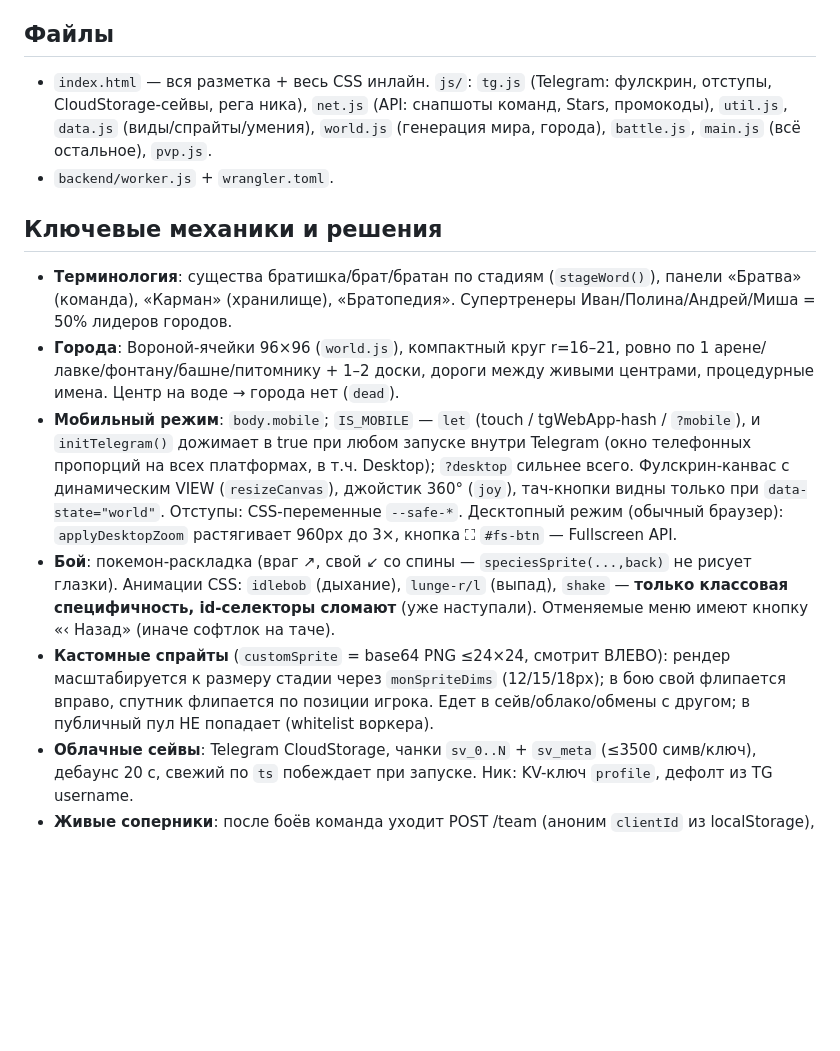
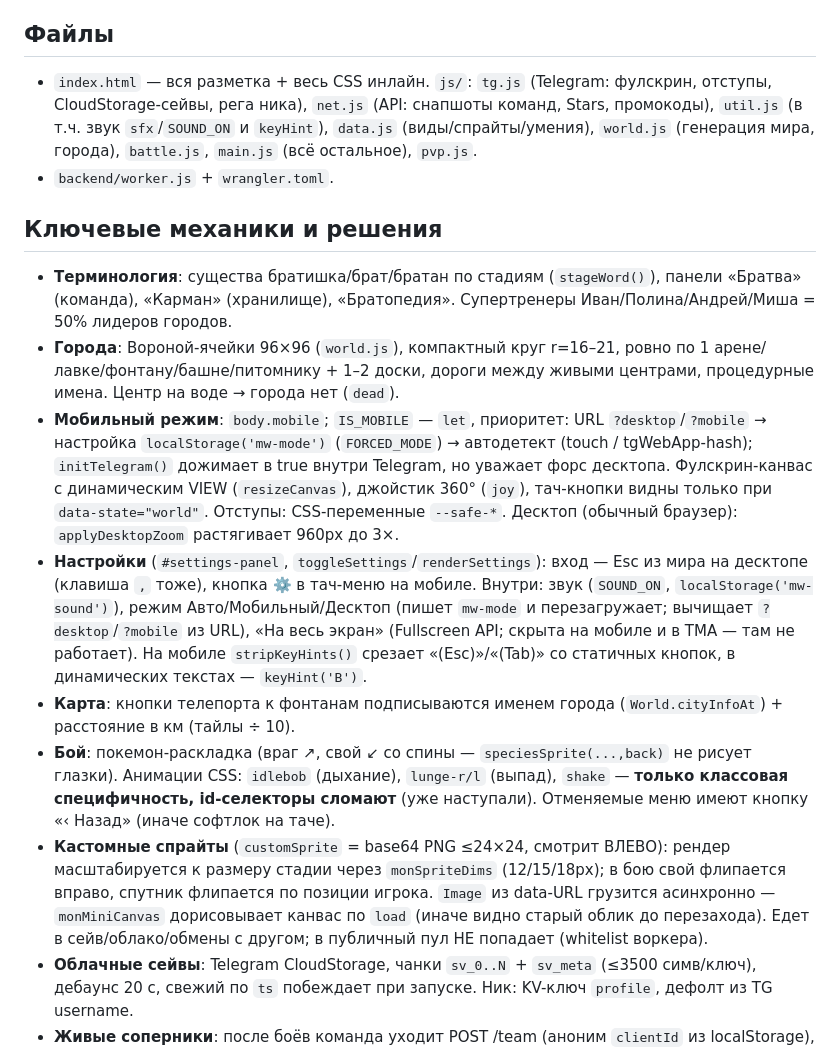
Before and after one commit to photoelf/monsterworld, a Markdown page: CLAUDE.md, the part around the change. Drawn GitHub-style; blank space fills up the shorter version.

Commit message:
Docs: settings page, mode priority, atomic SW, map teleport labels
Co-Authored-By: Claude Fable 5 <noreply@anthropic.com>

```diff
--- a/CLAUDE.md
+++ b/CLAUDE.md
@@ -12,16 +12,18 @@
 
 ## Файлы
 
-- `index.html` — вся разметка + весь CSS инлайн. `js/`: `tg.js` (Telegram: фулскрин, отступы, CloudStorage-сейвы, рега ника), `net.js` (API: снапшоты команд, Stars, промокоды), `util.js`, `data.js` (виды/спрайты/умения), `world.js` (генерация мира, города), `battle.js`, `main.js` (всё остальное), `pvp.js`.
+- `index.html` — вся разметка + весь CSS инлайн. `js/`: `tg.js` (Telegram: фулскрин, отступы, CloudStorage-сейвы, рега ника), `net.js` (API: снапшоты команд, Stars, промокоды), `util.js` (в т.ч. звук `sfx`/`SOUND_ON` и `keyHint`), `data.js` (виды/спрайты/умения), `world.js` (генерация мира, города), `battle.js`, `main.js` (всё остальное), `pvp.js`.
 - `backend/worker.js` + `wrangler.toml`.
 
 ## Ключевые механики и решения
 
 - **Терминология**: существа братишка/брат/братан по стадиям (`stageWord()`), панели «Братва» (команда), «Карман» (хранилище), «Братопедия». Супертренеры Иван/Полина/Андрей/Миша = 50% лидеров городов.
 - **Города**: Вороной-ячейки 96×96 (`world.js`), компактный круг r=16–21, ровно по 1 арене/лавке/фонтану/башне/питомнику + 1–2 доски, дороги между живыми центрами, процедурные имена. Центр на воде → города нет (`dead`).
-- **Мобильный режим**: `body.mobile`; `IS_MOBILE` — `let` (touch / tgWebApp-hash / `?mobile`), и `initTelegram()` дожимает в true при любом запуске внутри Telegram (окно телефонных пропорций на всех платформах, в т.ч. Desktop); `?desktop` сильнее всего. Фулскрин-канвас с динамическим VIEW (`resizeCanvas`), джойстик 360° (`joy`), тач-кнопки видны только при `data-state="world"`. Отступы: CSS-переменные `--safe-*`. Десктопный режим (обычный браузер): `applyDesktopZoom` растягивает 960px до 3×, кнопка ⛶ `#fs-btn` — Fullscreen API.
+- **Мобильный режим**: `body.mobile`; `IS_MOBILE` — `let`, приоритет: URL `?desktop`/`?mobile` → настройка `localStorage('mw-mode')` (`FORCED_MODE`) → автодетект (touch / tgWebApp-hash); `initTelegram()` дожимает в true внутри Telegram, но уважает форс десктопа. Фулскрин-канвас с динамическим VIEW (`resizeCanvas`), джойстик 360° (`joy`), тач-кнопки видны только при `data-state="world"`. Отступы: CSS-переменные `--safe-*`. Десктоп (обычный браузер): `applyDesktopZoom` растягивает 960px до 3×.
+- **Настройки** (`#settings-panel`, `toggleSettings`/`renderSettings`): вход — Esc из мира на десктопе (клавиша `,` тоже), кнопка ⚙️ в тач-меню на мобиле. Внутри: звук (`SOUND_ON`, `localStorage('mw-sound')`), режим Авто/Мобильный/Десктоп (пишет `mw-mode` и перезагружает; вычищает `?desktop`/`?mobile` из URL), «На весь экран» (Fullscreen API; скрыта на мобиле и в TMA — там не работает). На мобиле `stripKeyHints()` срезает «(Esc)»/«(Tab)» со статичных кнопок, в динамических текстах — `keyHint('B')`.
+- **Карта**: кнопки телепорта к фонтанам подписываются именем города (`World.cityInfoAt`) + расстояние в км (тайлы ÷ 10).
 - **Бой**: покемон-раскладка (враг ↗, свой ↙ со спины — `speciesSprite(...,back)` не рисует глазки). Анимации CSS: `idlebob` (дыхание), `lunge-r/l` (выпад), `shake` — **только классовая специфичность, id-селекторы сломают** (уже наступали). Отменяемые меню имеют кнопку «‹ Назад» (иначе софтлок на таче).
-- **Кастомные спрайты** (`customSprite` = base64 PNG ≤24×24, смотрит ВЛЕВО): рендер масштабируется к размеру стадии через `monSpriteDims` (12/15/18px); в бою свой флипается вправо, спутник флипается по позиции игрока. Едет в сейв/облако/обмены с другом; в публичный пул НЕ попадает (whitelist воркера).
+- **Кастомные спрайты** (`customSprite` = base64 PNG ≤24×24, смотрит ВЛЕВО): рендер масштабируется к размеру стадии через `monSpriteDims` (12/15/18px); в бою свой флипается вправо, спутник флипается по позиции игрока. `Image` из data-URL грузится асинхронно — `monMiniCanvas` дорисовывает канвас по `load` (иначе видно старый облик до перезахода). Едет в сейв/облако/обмены с другом; в публичный пул НЕ попадает (whitelist воркера).
 - **Облачные сейвы**: Telegram CloudStorage, чанки `sv_0..N` + `sv_meta` (≤3500 симв/ключ), дебаунс 20 с, свежий по `ts` побеждает при запуске. Ник: KV-ключ `profile`, дефолт из TG username.
 - **Живые соперники**: после боёв команда уходит POST /team (аноним `clientId` из localStorage), 40% тренерских боёв берут чужой снапшот («Тренер Братвы <ник>»), уровни клампятся к местности, статы пересчитывает `tradeMonRevive` (анти-чит).
 
```
